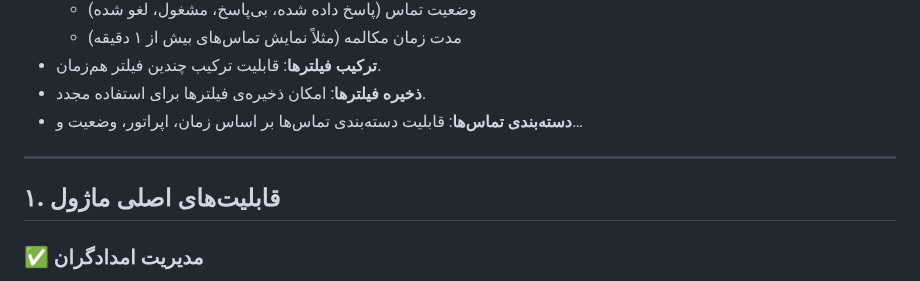
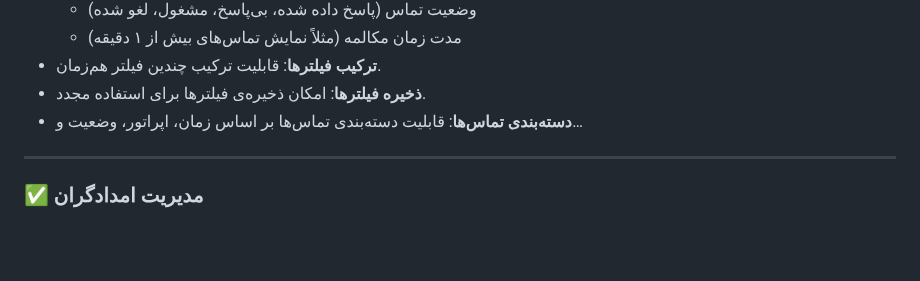
Before and after one commit to pydevcasts/MLHub, a Markdown page: raromis.md, the part around the change. GitHub-like rendering; blank space fills up the shorter version.

```diff
--- a/raromis.md
+++ b/raromis.md
@@ -44,7 +44,6 @@
 
 ---
 
-## **۱. قابلیت‌های اصلی ماژول**
 
 ### ✅ **مدیریت امدادگران**
 - **ثبت عملیات امدادگران**: امکان ثبت و ذخیره‌سازی عملیات امدادگران به‌صورت روزانه و ارسال اطلاعات به کانال‌های مربوطه برای متمرکز کردن تمام اطلاعات.
```
